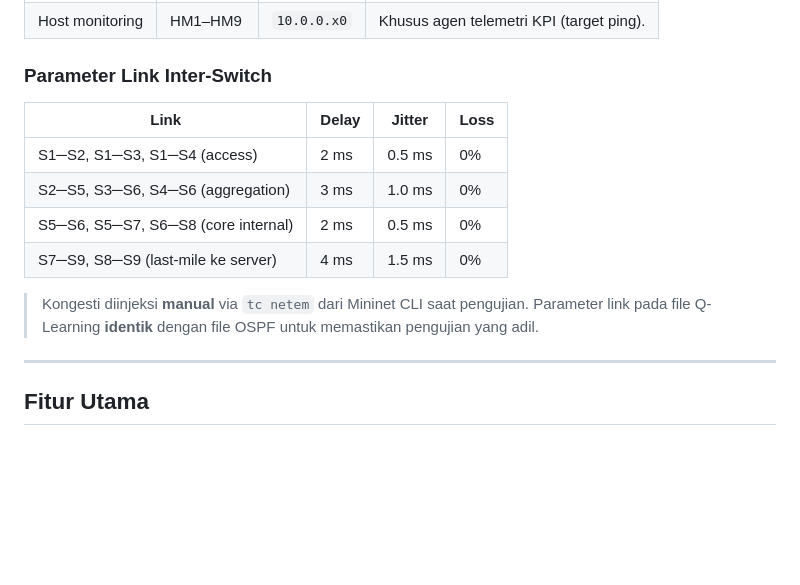
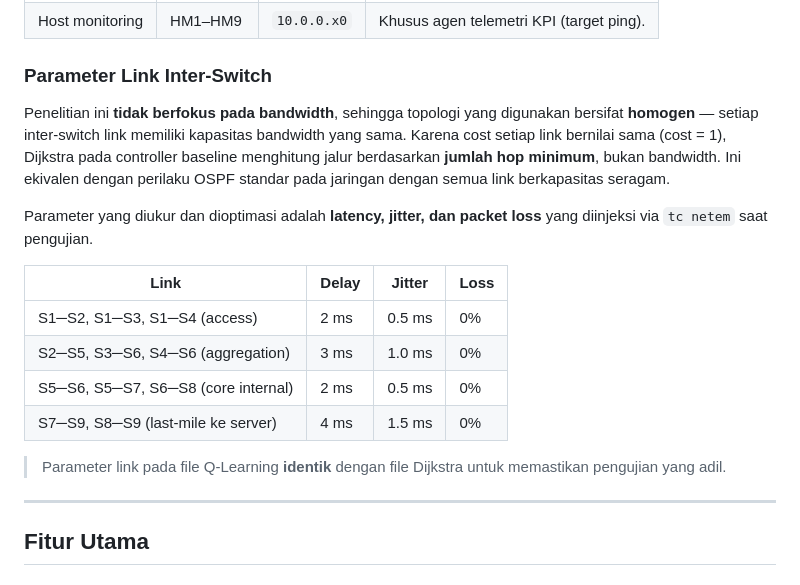
Before and after one commit to riftanriasdie/sdn-qlearning-adaptive-routing, a Markdown page: README.md, the part around one of its changes. Rendered like a GitHub page; blank space fills up the shorter version.

```diff
--- a/README.md
+++ b/README.md
@@ -133,6 +133,10 @@ konflik flow rule antara traffic Q-Learning dan traffic monitoring:
 
 ### Parameter Link Inter-Switch
 
+Penelitian ini **tidak berfokus pada bandwidth**, sehingga topologi yang digunakan bersifat **homogen** — setiap inter-switch link memiliki kapasitas bandwidth yang sama. Karena cost setiap link bernilai sama (cost = 1), Dijkstra pada controller baseline menghitung jalur berdasarkan **jumlah hop minimum**, bukan bandwidth. Ini ekivalen dengan perilaku OSPF standar pada jaringan dengan semua link berkapasitas seragam.
+
+Parameter yang diukur dan dioptimasi adalah **latency, jitter, dan packet loss** yang diinjeksi via `tc netem` saat pengujian.
+
 | Link | Delay | Jitter | Loss |
 |---|---|---|---|
 | S1─S2, S1─S3, S1─S4 (access) | 2 ms | 0.5 ms | 0% |
@@ -140,8 +144,7 @@ konflik flow rule antara traffic Q-Learning dan traffic monitoring:
 | S5─S6, S5─S7, S6─S8 (core internal) | 2 ms | 0.5 ms | 0% |
 | S7─S9, S8─S9 (last-mile ke server) | 4 ms | 1.5 ms | 0% |
 
-> Kongesti diinjeksi **manual** via `tc netem` dari Mininet CLI saat pengujian.
-> Parameter link pada file Q-Learning **identik** dengan file OSPF untuk memastikan pengujian yang adil.
+> Parameter link pada file Q-Learning **identik** dengan file Dijkstra untuk memastikan pengujian yang adil.
 
 ---
 
```
Also changed, not shown: other parts of README.md (+47 -24 lines).
